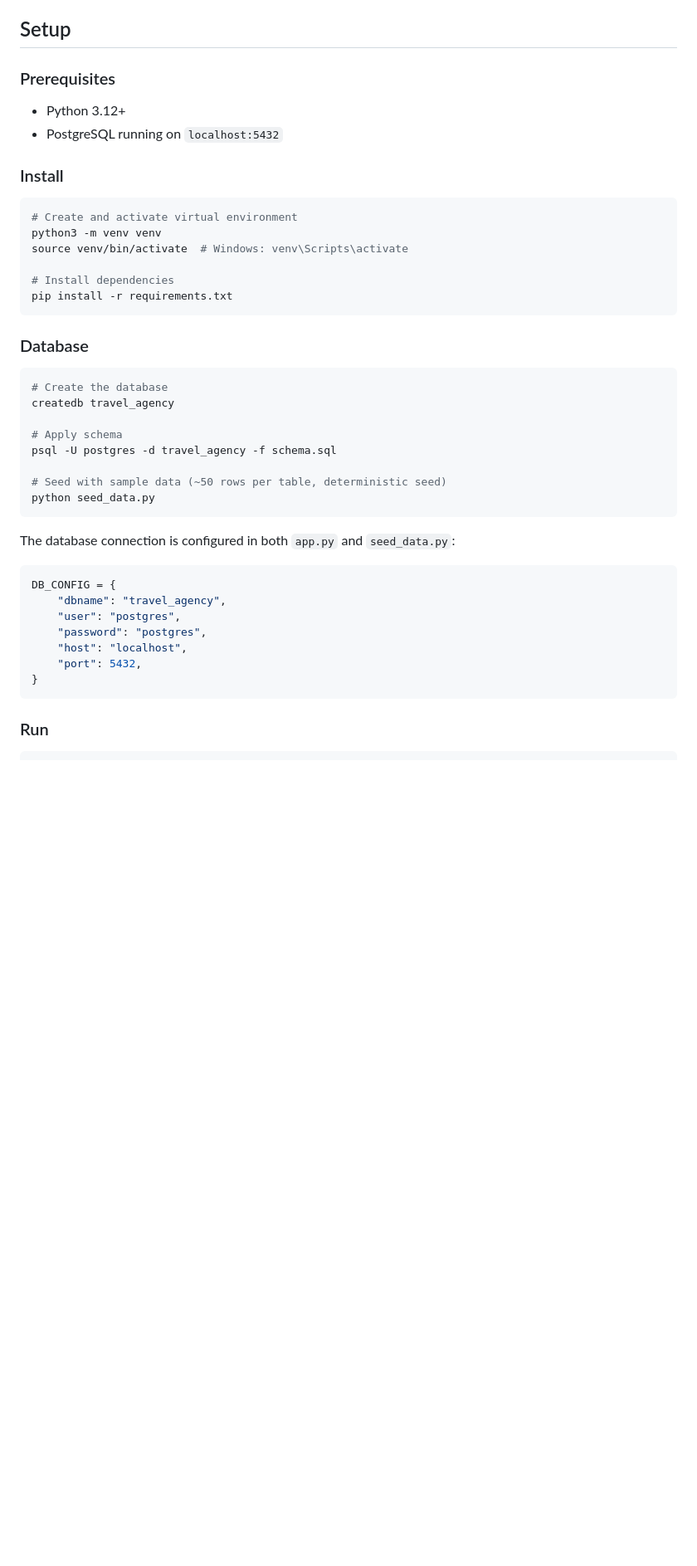
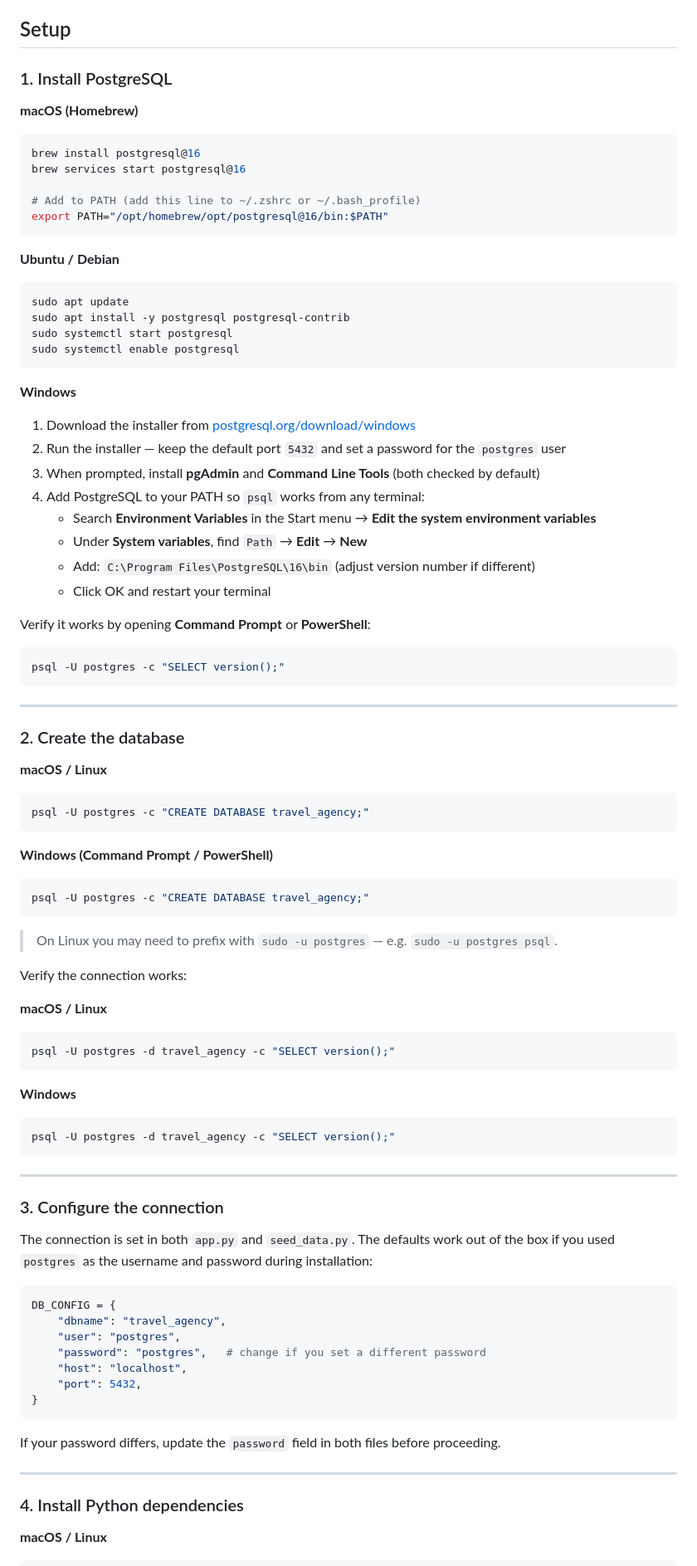
Before and after one commit to naman2398/dbms-travel-agency, a Markdown page: README.md, the part around one of its changes. Shown at 83% size. Drawn GitHub-style; blank space fills up the shorter version.

Commit message:
Update README.md with detailed setup instructions for PostgreSQL on macOS, Ubuntu, and Windows

````diff
--- a/README.md
+++ b/README.md
@@ -58,47 +58,90 @@ Notable design patterns:
 
 ## Setup
 
-### Prerequisites
+### 1. Install PostgreSQL
 
-- Python 3.12+
-- PostgreSQL running on `localhost:5432`
+**macOS (Homebrew)**
+```bash
+brew install postgresql@16
+brew services start postgresql@16
 
-### Install
-
-```bash
-# Create and activate virtual environment
-python3 -m venv venv
-source venv/bin/activate  # Windows: venv\Scripts\activate
-
-# Install dependencies
-pip install -r requirements.txt
+# Add to PATH (add this line to ~/.zshrc or ~/.bash_profile)
+export PATH="/opt/homebrew/opt/postgresql@16/bin:$PATH"
 ```
 
-### Database
-
+**Ubuntu / Debian**
 ```bash
-# Create the database
-createdb travel_agency
-
-# Apply schema
-psql -U postgres -d travel_agency -f schema.sql
-
-# Seed with sample data (~50 rows per table, deterministic seed)
-python seed_data.py
+sudo apt update
+sudo apt install -y postgresql postgresql-contrib
+sudo systemctl start postgresql
+sudo systemctl enable postgresql
 ```
 
-The database connection is configured in both `app.py` and `seed_data.py`:
+**Windows**
+
+1. Download the installer from [postgresql.org/download/windows](https://www.postgresql.org/download/windows)
+2. Run the installer — keep the default port `5432` and set a password for the `postgres` user
+3. When prompted, install **pgAdmin** and **Command Line Tools** (both checked by default)
+4. Add PostgreSQL to your PATH so `psql` works from any terminal:
+   - Search **Environment Variables** in the Start menu → **Edit the system environment variables**
+   - Under **System variables**, find `Path` → **Edit** → **New**
+   - Add: `C:\Program Files\PostgreSQL\16\bin` (adjust version number if different)
+   - Click OK and restart your terminal
+
+Verify it works by opening **Command Prompt** or **PowerShell**:
+```powershell
+psql -U postgres -c "SELECT version();"
+```
+
+---
+
+### 2. Create the database
+
+**macOS / Linux**
+```bash
+psql -U postgres -c "CREATE DATABASE travel_agency;"
+```
+
+**Windows (Command Prompt / PowerShell)**
+```powershell
+psql -U postgres -c "CREATE DATABASE travel_agency;"
+```
+
+> On Linux you may need to prefix with `sudo -u postgres` — e.g. `sudo -u postgres psql`.
+
+Verify the connection works:
+
+**macOS / Linux**
+```bash
+psql -U postgres -d travel_agency -c "SELECT version();"
+```
+
+**Windows**
+```powershell
+psql -U postgres -d travel_agency -c "SELECT version();"
+```
+
+---
+
+### 3. Configure the connection
+
+The connection is set in both `app.py` and `seed_data.py`. The defaults work out of the box if you used `postgres` as the username and password during installation:
 
 ```python
 DB_CONFIG = {
     "dbname": "travel_agency",
     "user": "postgres",
-    "password": "postgres",
+    "password": "postgres",   # change if you set a different password
     "host": "localhost",
     "port": 5432,
 }
 ```
 
-### Run
+If your password differs, update the `password` field in both files before proceeding.
 
+---
+
+### 4. Install Python dependencies
+
+**macOS / Linux**
 ```bash
````
Also changed, not shown: other parts of README.md (+50 -0 lines).
